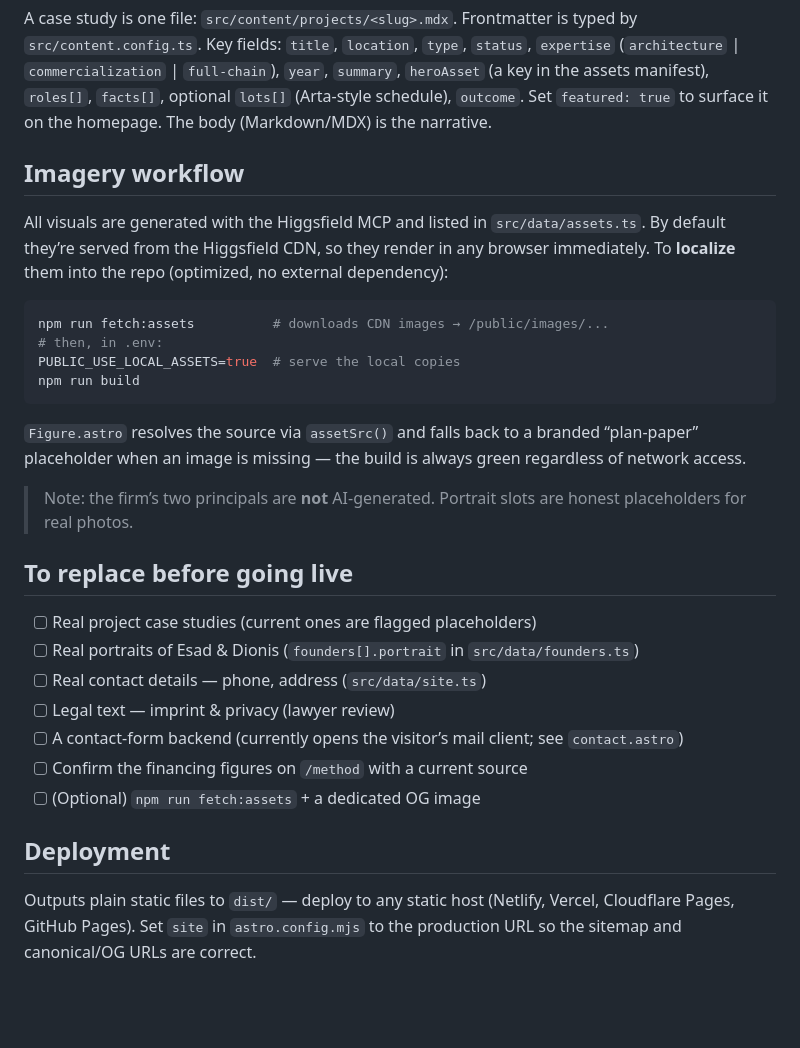
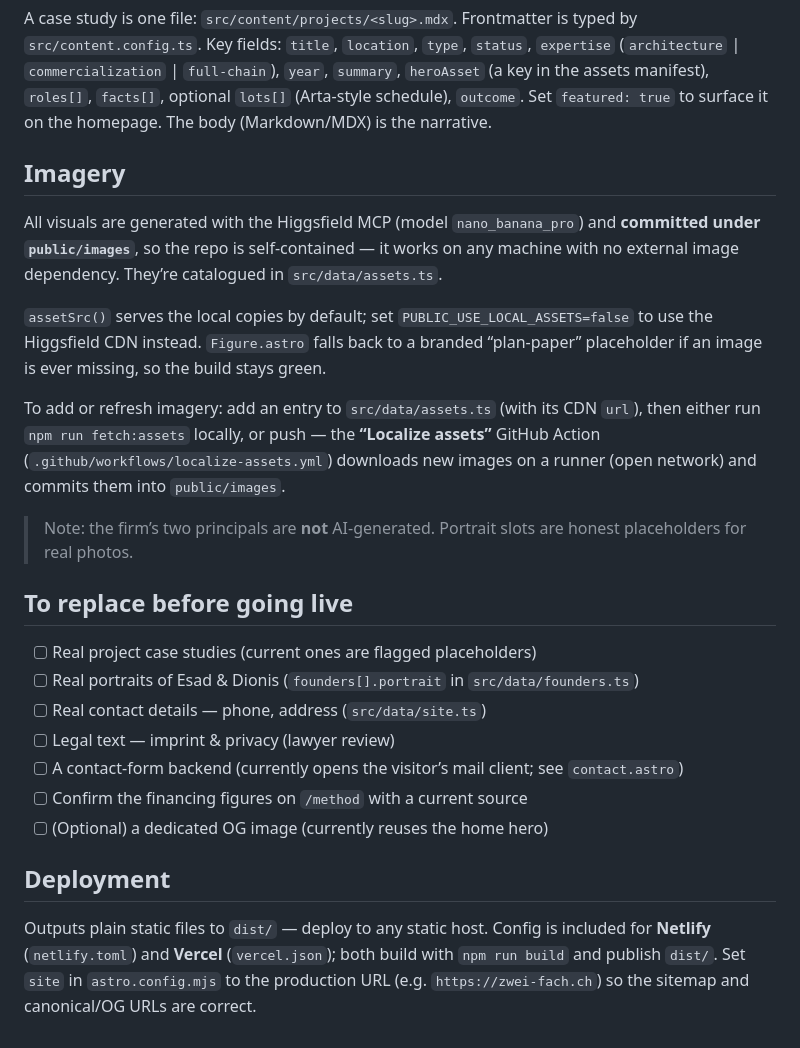
Before and after one commit to sabir-art/ZweiFach, a Markdown page: README.md, the part around the change. GitHub-like rendering; blank space fills up the shorter version.

Commit message:
docs: update README for localized assets & deploy config [skip ci]
Co-Authored-By: Claude Opus 4.8 <noreply@anthropic.com>
Claude-Session: https://claude.ai/code/session_011ybuxQChk2Fd8QNdTLSKKB

````diff
--- a/README.md
+++ b/README.md
@@ -84,23 +84,21 @@ typed by `src/content.config.ts`. Key fields: `title`, `location`, `type`,
 `featured: true` to surface it on the homepage. The body (Markdown/MDX) is the
 narrative.
 
-## Imagery workflow
+## Imagery
 
-All visuals are generated with the Higgsfield MCP and listed in
-`src/data/assets.ts`. By default they’re served from the Higgsfield CDN, so they
-render in any browser immediately. To **localize** them into the repo (optimized,
-no external dependency):
+All visuals are generated with the Higgsfield MCP (model `nano_banana_pro`) and
+**committed under `public/images`**, so the repo is self-contained — it works on
+any machine with no external image dependency. They’re catalogued in
+`src/data/assets.ts`.
 
-```bash
-npm run fetch:assets          # downloads CDN images → /public/images/...
-# then, in .env:
-PUBLIC_USE_LOCAL_ASSETS=true  # serve the local copies
-npm run build
-```
+`assetSrc()` serves the local copies by default; set `PUBLIC_USE_LOCAL_ASSETS=false`
+to use the Higgsfield CDN instead. `Figure.astro` falls back to a branded
+“plan-paper” placeholder if an image is ever missing, so the build stays green.
 
-`Figure.astro` resolves the source via `assetSrc()` and falls back to a branded
-“plan-paper” placeholder when an image is missing — the build is always green
-regardless of network access.
+To add or refresh imagery: add an entry to `src/data/assets.ts` (with its CDN
+`url`), then either run `npm run fetch:assets` locally, or push — the **“Localize
+assets”** GitHub Action (`.github/workflows/localize-assets.yml`) downloads new
+images on a runner (open network) and commits them into `public/images`.
 
 > Note: the firm’s two principals are **not** AI-generated. Portrait slots are
 > honest placeholders for real photos.
@@ -113,10 +111,12 @@ regardless of network access.
 - [ ] Legal text — imprint & privacy (lawyer review)
 - [ ] A contact-form backend (currently opens the visitor’s mail client; see `contact.astro`)
 - [ ] Confirm the financing figures on `/method` with a current source
-- [ ] (Optional) `npm run fetch:assets` + a dedicated OG image
+- [ ] (Optional) a dedicated OG image (currently reuses the home hero)
 
 ## Deployment
 
-Outputs plain static files to `dist/` — deploy to any static host (Netlify,
-Vercel, Cloudflare Pages, GitHub Pages). Set `site` in `astro.config.mjs` to the
-production URL so the sitemap and canonical/OG URLs are correct.
+Outputs plain static files to `dist/` — deploy to any static host. Config is
+included for **Netlify** (`netlify.toml`) and **Vercel** (`vercel.json`); both
+build with `npm run build` and publish `dist/`. Set `site` in `astro.config.mjs`
+to the production URL (e.g. `https://zwei-fach.ch`) so the sitemap and
+canonical/OG URLs are correct.
````
